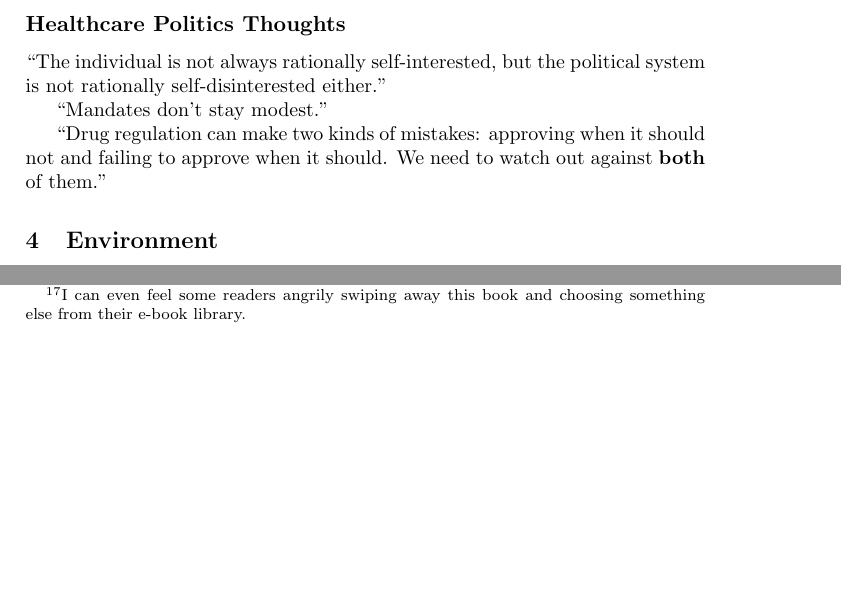
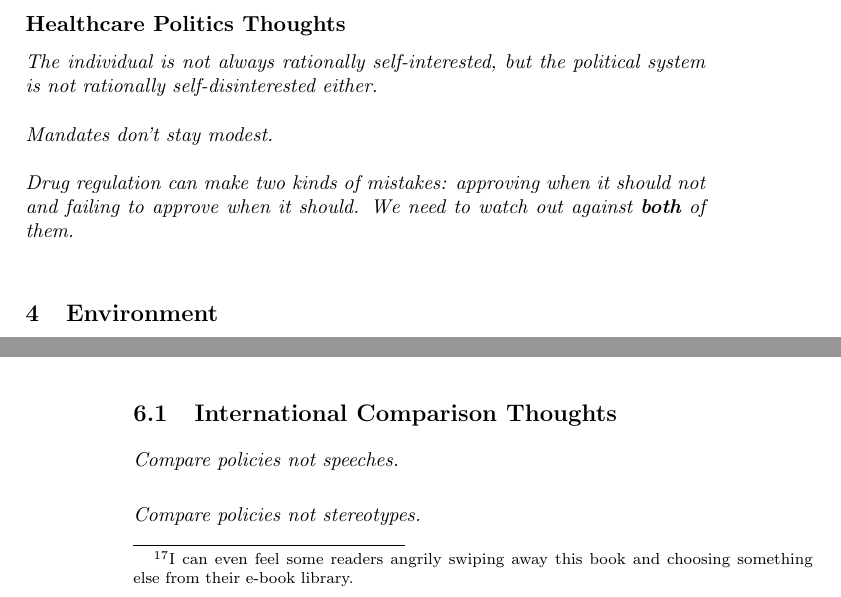
Before and after one commit to luispedro/libertarian-welfare, a LaTeX thesis (book/libertarian-welfare.tex, which reads book/healthcare.tex, book/international.tex): two parts of pages 9 and 13 of 16 before the commit and two parts of pages 9 and 14 of 16 after it, joined at a grey line, cut so that both start at the same text, the shorter picture padded with empty space. Compiled offline with pdfLaTeX.

Commit message:
TXT+STYL Fix thought sections

```diff
--- a/book/healthcare.tex
+++ b/book/healthcare.tex
@@ -183,11 +183,11 @@ only found a posteriori.
 
 \subsection{Healthcare Politics Thoughts}
 
-``The individual is not always rationally self-interested, but the political
-system is not rationally self-disinterested either.''
+\thought The individual is not always rationally self-interested, but the
+political system is not rationally self-disinterested either.
 
-``Mandates don't stay modest.''
+\thought Mandates don't stay modest.
 
-``Drug regulation can make two kinds of mistakes: approving when it should not
-and failing to approve when it should. We need to watch out against
-\textbf{both} of them.''
+\thought Drug regulation can make two kinds of mistakes: approving when it
+should not and failing to approve when it should. We need to watch out against
+\textbf{both} of them.
--- a/book/international.tex
+++ b/book/international.tex
@@ -49,3 +49,9 @@ tax.
 
 Part of the goal of this book is to reclaim the Nordic countries for the
 free-market column.
+
+\section{International Comparison Thoughts}
+
+\thought Compare policies not speeches.
+
+\thought Compare policies not stereotypes.
```
Also changed, not shown: book/curious.tex (+6 -6 lines), book/education.tex (+5 -5 lines).
